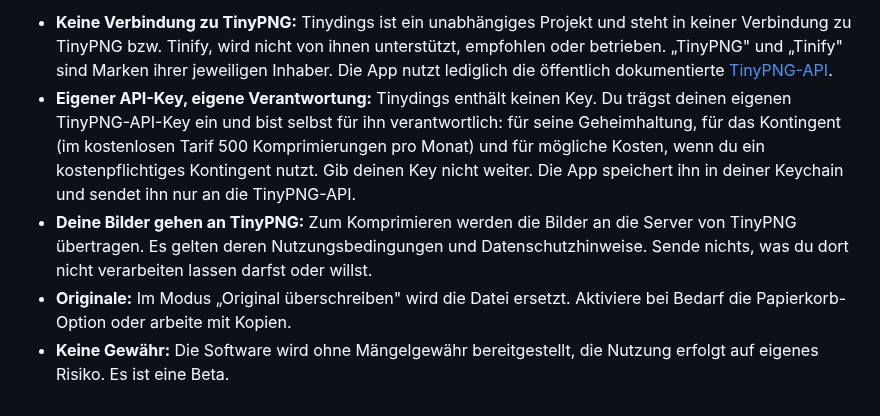
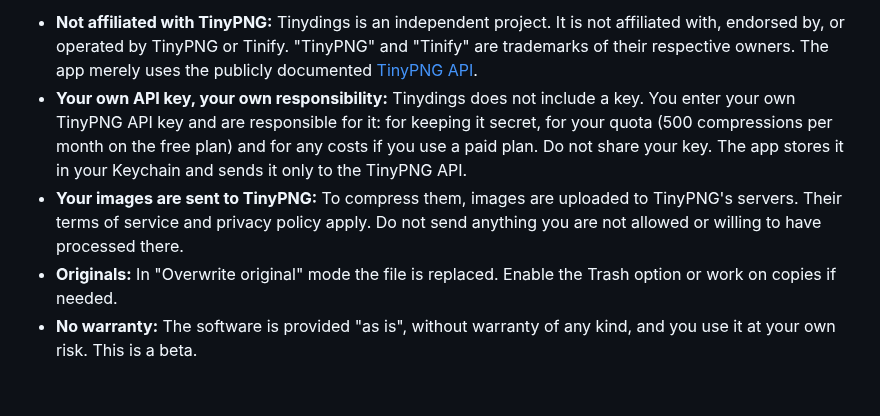
Before and after one commit to fstk/tinydings, a Markdown page: README.md, the part around one of its changes. GitHub-like rendering.

```diff
--- a/README.md
+++ b/README.md
@@ -48,6 +48,6 @@ Tinydings ist kostenlos und steht unter der [MIT-Lizenz](LICENSE). Der Quellcode
 
-- **Keine Verbindung zu TinyPNG:** Tinydings ist ein unabhängiges Projekt und steht in keiner Verbindung zu TinyPNG bzw. Tinify, wird nicht von ihnen unterstützt, empfohlen oder betrieben. „TinyPNG" und „Tinify" sind Marken ihrer jeweiligen Inhaber. Die App nutzt lediglich die öffentlich dokumentierte [TinyPNG-API](https://tinypng.com/developers).
-- **Eigener API-Key, eigene Verantwortung:** Tinydings enthält keinen Key. Du trägst deinen eigenen TinyPNG-API-Key ein und bist selbst für ihn verantwortlich: für seine Geheimhaltung, für das Kontingent (im kostenlosen Tarif 500 Komprimierungen pro Monat) und für mögliche Kosten, wenn du ein kostenpflichtiges Kontingent nutzt. Gib deinen Key nicht weiter. Die App speichert ihn in deiner Keychain und sendet ihn nur an die TinyPNG-API.
-- **Deine Bilder gehen an TinyPNG:** Zum Komprimieren werden die Bilder an die Server von TinyPNG übertragen. Es gelten deren Nutzungsbedingungen und Datenschutzhinweise. Sende nichts, was du dort nicht verarbeiten lassen darfst oder willst.
-- **Originale:** Im Modus „Original überschreiben" wird die Datei ersetzt. Aktiviere bei Bedarf die Papierkorb-Option oder arbeite mit Kopien.
-- **Keine Gewähr:** Die Software wird ohne Mängelgewähr bereitgestellt, die Nutzung erfolgt auf eigenes Risiko. Es ist eine Beta.
+- **Not affiliated with TinyPNG:** Tinydings is an independent project. It is not affiliated with, endorsed by, or operated by TinyPNG or Tinify. "TinyPNG" and "Tinify" are trademarks of their respective owners. The app merely uses the publicly documented [TinyPNG API](https://tinypng.com/developers).
+- **Your own API key, your own responsibility:** Tinydings does not include a key. You enter your own TinyPNG API key and are responsible for it: for keeping it secret, for your quota (500 compressions per month on the free plan) and for any costs if you use a paid plan. Do not share your key. The app stores it in your Keychain and sends it only to the TinyPNG API.
+- **Your images are sent to TinyPNG:** To compress them, images are uploaded to TinyPNG's servers. Their terms of service and privacy policy apply. Do not send anything you are not allowed or willing to have processed there.
+- **Originals:** In "Overwrite original" mode the file is replaced. Enable the Trash option or work on copies if needed.
+- **No warranty:** The software is provided "as is", without warranty of any kind, and you use it at your own risk. This is a beta.
```
Also changed, not shown: other parts of README.md (+23 -23 lines), docs/screenshots/hauptfenster.png (deleted), docs/screenshots/main-window.png (added).
